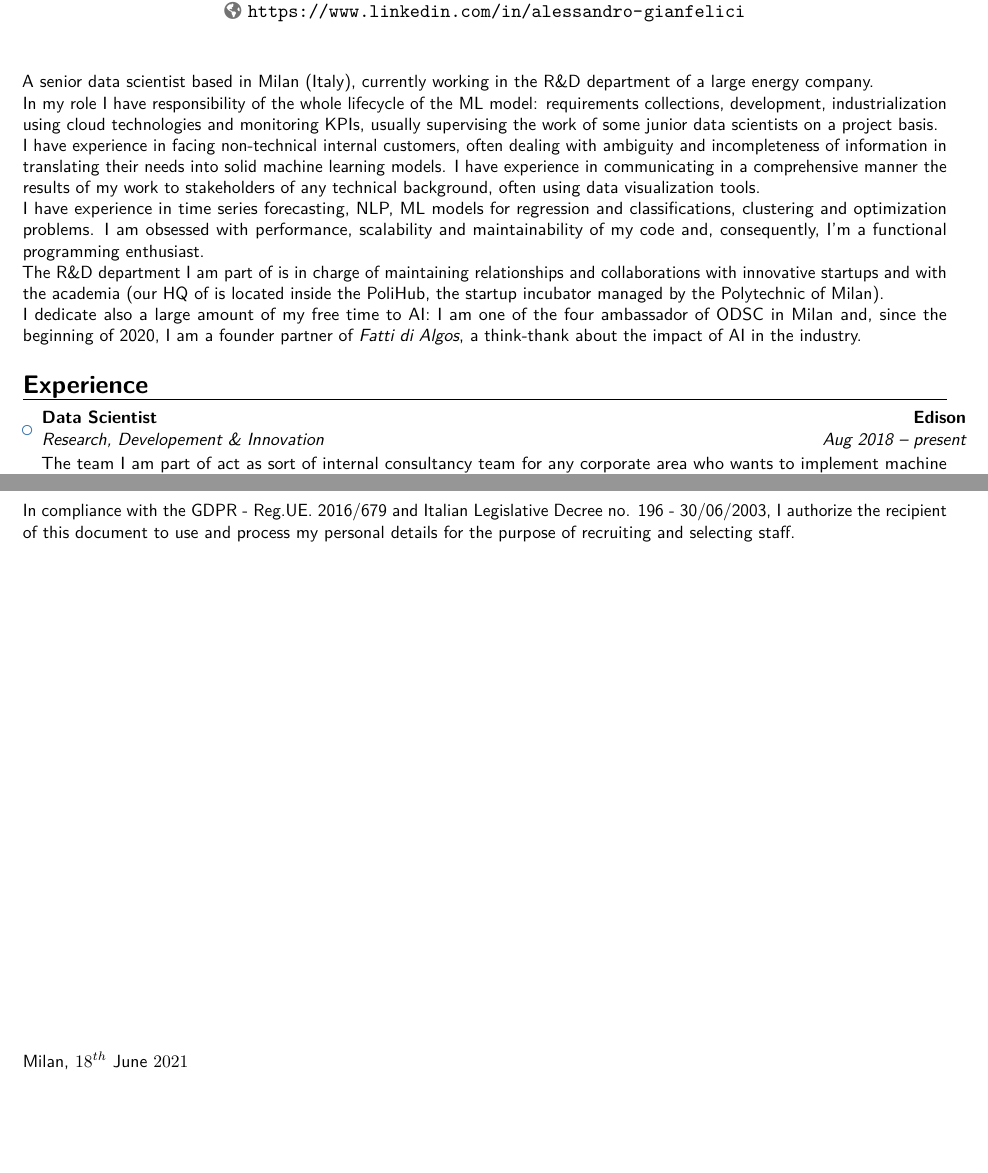
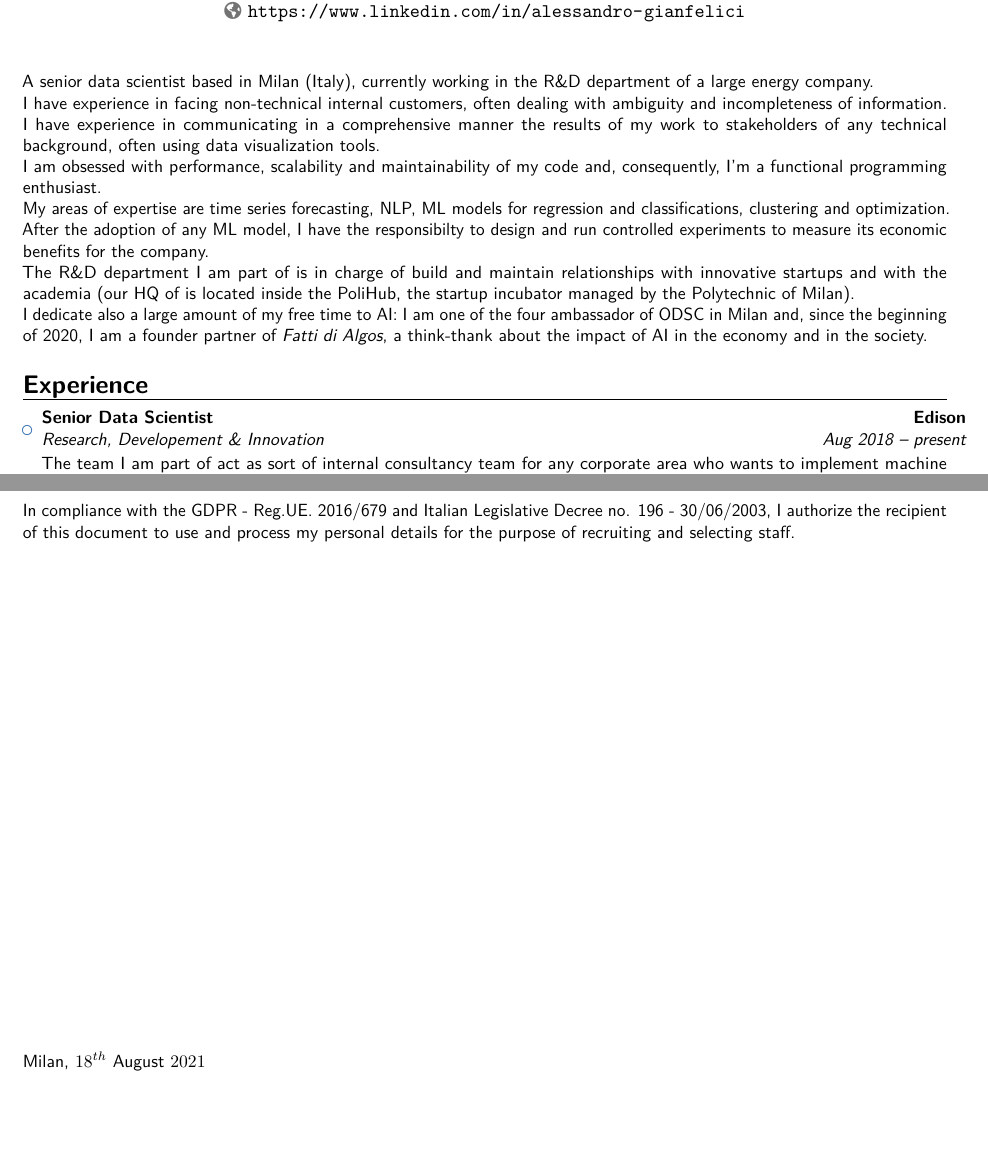
Before and after one commit to AlessandroGianfelici/curriculum, a LaTeX CV (curriculum.tex): two parts of pages 1 and 2 of 2, joined at a grey line, cut so that both start at the same text. Compiled offline with pdfLaTeX.

Commit message:
update del 17 agosto

```diff
--- a/curriculum.tex
+++ b/curriculum.tex
@@ -46,20 +46,22 @@
 \makecvtitle
 \small{A senior data scientist based in Milan (Italy), currently working in the R\&D department of a large energy company.
 
-In my role I have responsibility of the whole lifecycle of the ML model: requirements collections, development, industrialization using cloud technologies and monitoring KPIs, usually supervising the work of some junior data scientists on a project basis.
+I have experience in facing non-technical internal customers, often dealing with ambiguity and incompleteness of information.
 
-I have experience in facing non-technical internal customers, often dealing with ambiguity and incompleteness of information in translating their needs into solid machine learning models. I have experience in communicating in a comprehensive manner the results of my work to stakeholders of any technical background, often using data visualization tools.
+I have experience in communicating in a comprehensive manner the results of my work to stakeholders of any technical background, often using data visualization tools.
 
-I have experience in time series forecasting, NLP,  ML models for regression and classifications, clustering and optimization problems. I am obsessed with performance, scalability and maintainability of my code and, consequently, I'm a functional programming enthusiast.
+I am obsessed with performance, scalability and maintainability of my code and, consequently, I'm a functional programming enthusiast.
 
-The R\&D department I am part of is in charge of maintaining relationships and collaborations with innovative startups and with the academia (our HQ of is located inside the PoliHub, the startup incubator managed by the Polytechnic of Milan).
+My areas of expertise are time series forecasting, NLP,  ML models for regression and classifications, clustering and optimization. After the adoption of any ML model, I have the responsibilty to design and run controlled experiments to measure its economic benefits for the company.
 
-I dedicate also a large amount of my free time to AI: I am one of the four ambassador of ODSC in Milan and, since the beginning of 2020, I am a founder partner of \emph{Fatti di Algos}, a think-thank about the impact of AI in the industry.}
+The R\&D department I am part of is in charge of build and maintain relationships with innovative startups and with the academia (our HQ of is located inside the PoliHub, the startup incubator managed by the Polytechnic of Milan).
+
+I dedicate also a large amount of my free time to AI: I am one of the four ambassador of ODSC in Milan and, since the beginning of 2020, I am a founder partner of \emph{Fatti di Algos}, a think-thank about the impact of AI in the economy and in the society.}
 
 \section{Experience}
 
 \begin{itemize}
-\item{\cventry{Aug 2018 -- present}{Research, Developement \& Innovation}{Data Scientist}{Edison}{}{}
+\item{\cventry{Aug 2018 -- present}{Research, Developement \& Innovation}{Senior Data Scientist}{Edison}{}{}
 The team I am part of act as sort of internal consultancy team for any corporate area who wants to implement machine learning solutions in its business. Hereafter some of the projects I've worked on:
 \smallskip
 \begin{itemize}
@@ -155,5 +157,5 @@ In compliance with the GDPR - Reg.UE. 2016/679 and Italian Legislative Decree no
 \bigskip
 \bigskip
 \bigskip
-Milan, $18^{th}$ June $2021$
+Milan, $18^{th}$ August $2021$
 \end{document}
```
